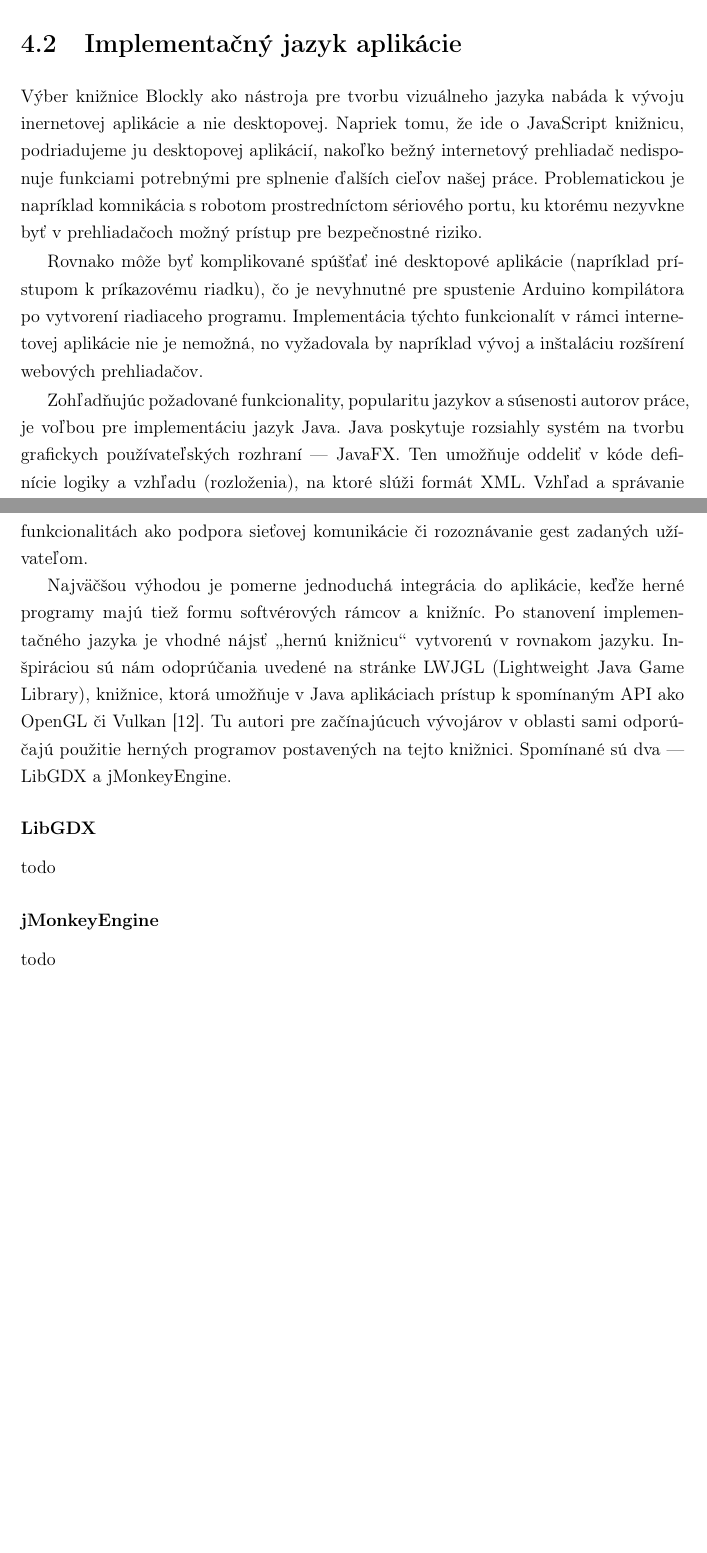
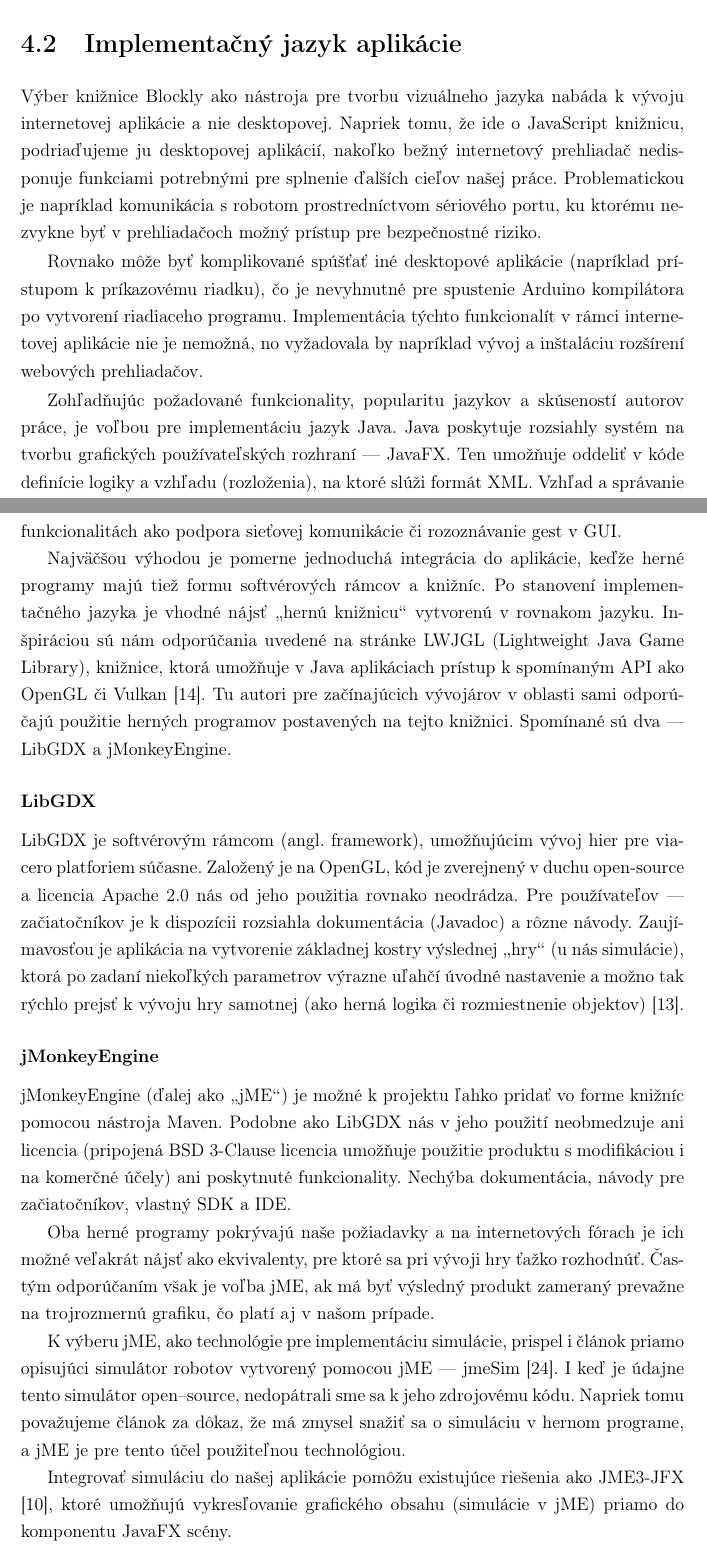
Before and after one commit to bacigala/bakalarska-praca, a LaTeX thesis (main.tex, which reads technologie.tex): two parts of pages 35 and 37 of 44 before the commit and two parts of pages 35 and 37 of 45 after it, joined at a grey line, cut so that both start at the same text, the shorter picture padded with empty space. Compiled offline with pdfLaTeX.

Commit message:
added tecnologie/vizualizacia/jME

```diff
--- a/technologie.tex
+++ b/technologie.tex
@@ -36,14 +36,14 @@ Výhodou je vysoká prispôsobiteľnosť blokov po dizajnovej stránke, ale tie
 
 
 %%%%%
-% %%%	Aplikácia
+% %%% Aplikácia
 %%%%%
 \section{Implementačný jazyk aplikácie}
-Výber knižnice Blockly ako nástroja pre tvorbu vizuálneho jazyka nabáda k vývoju inernetovej aplikácie a nie desktopovej. Napriek tomu, že ide o JavaScript knižnicu, podriadujeme ju desktopovej aplikácií, nakoľko bežný internetový prehliadač nedisponuje funkciami potrebnými pre splnenie ďalších cieľov našej práce. Problematickou je napríklad komnikácia s robotom prostredníctom sériového portu, ku ktorému nezyvkne byť v prehliadačoch možný prístup pre bezpečnostné riziko.
+Výber knižnice Blockly ako nástroja pre tvorbu vizuálneho jazyka nabáda k vývoju internetovej aplikácie a nie desktopovej. Napriek tomu, že ide o JavaScript knižnicu, podriaďujeme ju desktopovej aplikácií, nakoľko bežný internetový prehliadač nedisponuje funkciami potrebnými pre splnenie ďalších cieľov našej práce. Problematickou je napríklad komunikácia s robotom prostredníctvom sériového portu, ku ktorému nezvykne byť v prehliadačoch možný prístup pre bezpečnostné riziko.
 
 Rovnako môže byť komplikované spúšťať iné desktopové aplikácie (napríklad prístupom k príkazovému riadku), čo je nevyhnutné pre spustenie Arduino kompilátora po vytvorení riadiaceho programu. Implementácia týchto funkcionalít v rámci internetovej aplikácie nie je nemožná, no vyžadovala by napríklad vývoj a inštaláciu rozšírení webových prehliadačov.
 
-Zohľadňujúc požadované funkcionality, popularitu jazykov a súsenosti autorov práce, je voľbou pre implementáciu jazyk Java. Java poskytuje rozsiahly systém na tvorbu grafickych používateľských rozhraní --- JavaFX. Ten umožňuje oddeliť v kóde definície logiky a vzhľadu (rozloženia), na ktoré slúži formát XML. Vzhľad a správanie jednotlivých grafických prvkov je pritom možné ľahko ovládať i v Java kóde. Súčasťou systému JavaFX je komponent webview, slúžiaci ako prehliadač, v ktorom možno spustiť grafické rozhranie knižnice Blockly a tiež dovoľuje obojsmernú komunikáciu medzi jazykom JavaScript a Java.
+Zohľadňujúc požadované funkcionality, popularitu jazykov a skúseností autorov práce, je voľbou pre implementáciu jazyk Java. Java poskytuje rozsiahly systém na tvorbu grafických používateľských rozhraní --- JavaFX. Ten umožňuje oddeliť v kóde definície logiky a vzhľadu (rozloženia), na ktoré slúži formát XML. Vzhľad a správanie jednotlivých grafických prvkov je pritom možné ľahko ovládať i v Java kóde. Súčasťou systému JavaFX je komponent webview, slúžiaci ako prehliadač, v ktorom možno spustiť grafické rozhranie knižnice Blockly a tiež dovoľuje obojsmernú komunikáciu medzi jazykom JavaScript a Java.
 
 Java tiež umožňuje ľahko spúšťať externé programy a komunikovať s nimi prostredníctvom ich CLI. Nechýbajú v nej ani mechanizmy na komunikáciu cez sériový port.
 
@@ -64,12 +64,18 @@ Prirodzeným prístupom k riešeniu modulu simulácie je použitie existujúceho
 
 % Game engine
 \subsection{Herný program}
-Herné programy (angl. game engines) poskytujú iný prístup k riešeniu modulu simulácie. Zvyčajne sú v nich k dospozícii všetky potrebné funkcionality bežne prítomne v už spomínaných simulátoroch (niektoré simulátory sú dokonca založené na hernom programe). Rovako poskytujú nástroje pre konštrukciu a vykreslenie trojrozmerného virtuálneho prostredia, do ktorého možno pridávať ďalšie obejkty. V celom prostredí možno uplatňovať a simulovať fyzikálne zákony a javy ako gravitácia, trenie či zrýchlenie. \uv{Herný} charakter týchto produktov je zvyčajne viditeľný najmä v poskytovaných funkcionalitách ako podpora sieťovej komunikácie či rozoznávanie gest zadaných užívateľom.
+Herné programy (angl. game engines) poskytujú iný prístup k riešeniu modulu simulácie. Zvyčajne sú v nich k dispozícii všetky potrebné funkcionality bežne prítomne v už spomínaných simulátoroch (niektoré simulátory sú dokonca založené na hernom programe). Rovnako poskytujú nástroje pre konštrukciu a vykreslenie trojrozmerného virtuálneho prostredia, do ktorého možno pridávať ďalšie objekty. V celom prostredí možno uplatňovať a simulovať fyzikálne zákony a javy ako gravitácia, trenie či zrýchlenie. \uv{Herný} charakter týchto produktov je zvyčajne viditeľný najmä v poskytovaných funkcionalitách ako podpora sieťovej komunikácie či rozoznávanie gest v GUI.
 
-Najväčšou výhodou je pomerne jednoduchá integrácia do aplikácie, keďže herné programy majú tiež formu softvérových rámcov a knižníc. Po stanovení implementačného jazyka je vhodné nájsť \uv{hernú knižnicu} vytvorenú v rovnakom jazyku. Inšpiráciou sú nám odoprúčania uvedené na stránke LWJGL (Lightweight Java Game Library), knižnice, ktorá umožňuje v Java aplikáciach prístup k spomínaným API ako OpenGL či Vulkan \cite{LWJGL}. Tu autori pre začínajúcuch vývojárov v oblasti sami odporúčajú použitie herných programov postavených na tejto knižnici. Spomínané sú dva --- LibGDX a jMonkeyEngine.
+Najväčšou výhodou je pomerne jednoduchá integrácia do aplikácie, keďže herné programy majú tiež formu softvérových rámcov a knižníc. Po stanovení implementačného jazyka je vhodné nájsť \uv{hernú knižnicu} vytvorenú v rovnakom jazyku. Inšpiráciou sú nám odporúčania uvedené na stránke LWJGL (Lightweight Java Game Library), knižnice, ktorá umožňuje v Java aplikáciach prístup k spomínaným API ako OpenGL či Vulkan \cite{LWJGL}. Tu autori pre začínajúcich vývojárov v oblasti sami odporúčajú použitie herných programov postavených na tejto knižnici. Spomínané sú dva --- LibGDX a jMonkeyEngine.
 
 \subsubsection{LibGDX}
-todo
+LibGDX je softvérovým rámcom (angl. framework), umožňujúcim vývoj hier pre viacero platforiem súčasne. Založený je na OpenGL, kód je zverejnený v duchu open-source a licencia Apache 2.0 nás od jeho použitia rovnako neodrádza. Pre používateľov --- začiatočníkov je k dispozícii rozsiahla dokumentácia (Javadoc) a rôzne návody. Zaujímavosťou je aplikácia na vytvorenie základnej kostry výslednej \uv{hry} (u nás simulácie), ktorá po zadaní niekoľkých parametrov výrazne uľahčí úvodné nastavenie a možno tak rýchlo prejsť k vývoju hry samotnej (ako herná logika či rozmiestnenie objektov) \cite{LibGDXProjectGenerator}.
 
 \subsubsection{jMonkeyEngine}
-todo
+jMonkeyEngine (ďalej ako \uv{jME}) je možné k projektu ľahko pridať vo forme knižníc pomocou nástroja Maven. Podobne ako LibGDX nás v jeho použití neobmedzuje ani licencia (pripojená BSD 3-Clause licencia umožňuje použitie produktu s modifikáciou i na komerčné účely) ani poskytnuté funkcionality. Nechýba dokumentácia, návody pre začiatočníkov, vlastný SDK a IDE.
+
+Oba herné programy pokrývajú naše požiadavky a na internetových fórach je ich možné veľakrát nájsť ako ekvivalenty, pre ktoré sa pri vývoji hry ťažko rozhodnúť. Častým odporúčaním však je voľba jME, ak má byť výsledný produkt zameraný prevažne na trojrozmernú grafiku, čo platí aj v našom prípade.
+
+K výberu jME, ako technológie pre implementáciu simulácie, prispel i článok priamo opisujúci simulátor robotov vytvorený pomocou jME --- jmeSim \cite{jmeSim}. I keď je údajne tento simulátor open--source, nedopátrali sme sa k jeho zdrojovému kódu. Napriek tomu považujeme článok za dôkaz, že má zmysel snažiť sa o simuláciu v hernom programe, a jME je pre tento účel použiteľnou technológiou.
+
+Integrovať simuláciu do našej aplikácie pomôžu existujúce riešenia ako JME3-JFX \cite{jmejfx}, ktoré umožňujú vykresľovanie grafického obsahu (simulácie v jME) priamo do komponentu JavaFX scény.
```
Also changed, not shown: literatura.bib (+16 -0 lines), technologie.tex (18 more changed lines).
